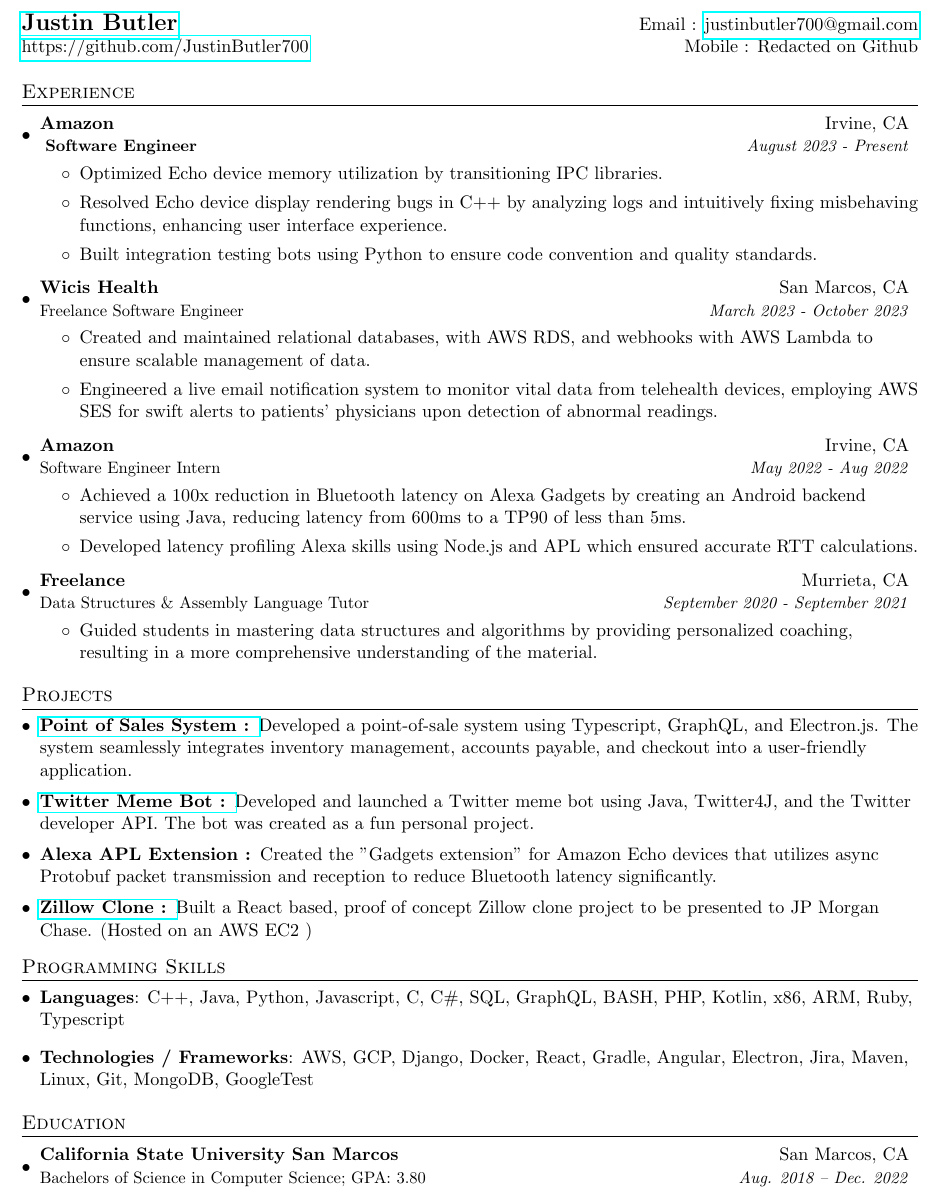
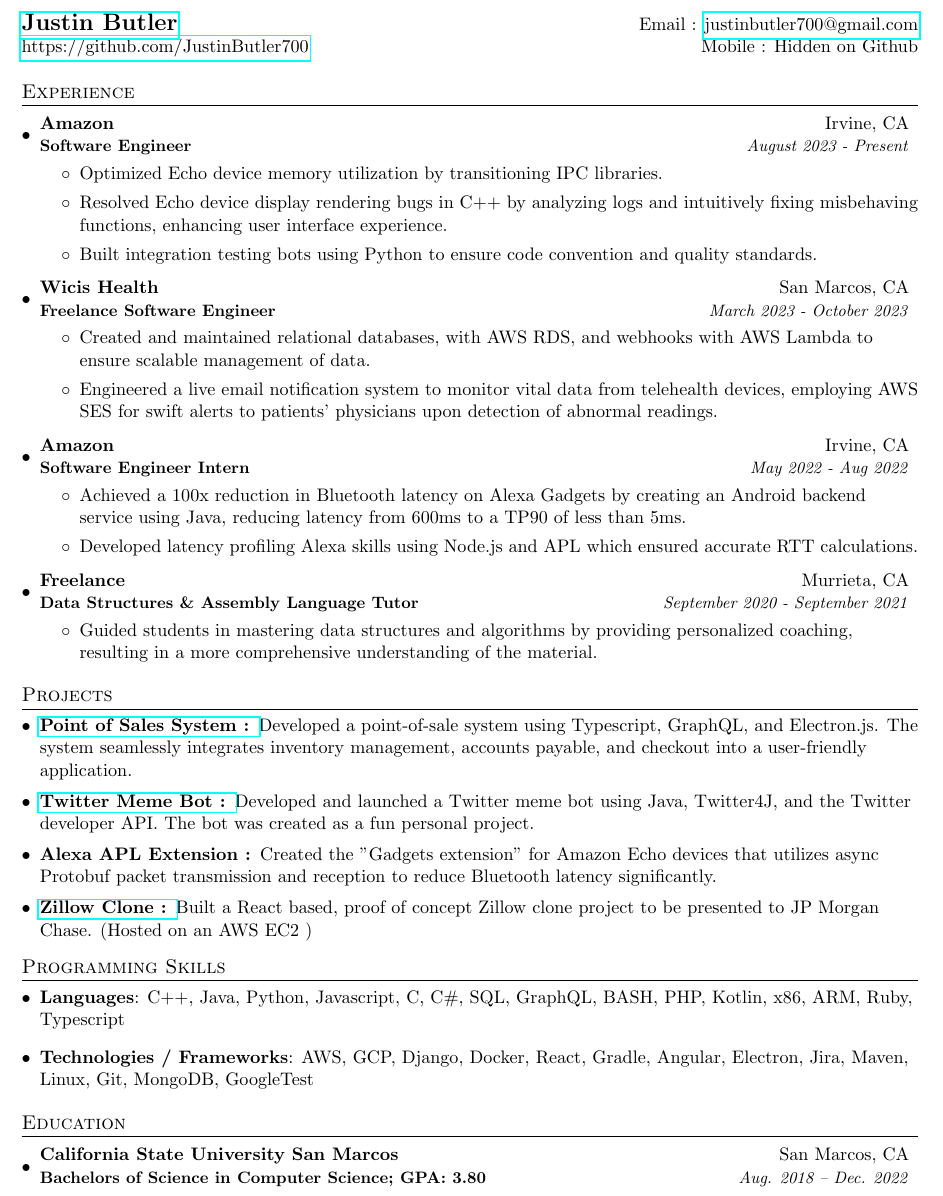
Before and after one commit to JustinButler700/Resume, a LaTeX CV (Resume.tex): part of the page, cut so that both start at the same text. Compiled offline with pdfLaTeX.

Commit message:
Update Resume.tex

```diff
--- a/Resume.tex
+++ b/Resume.tex
@@ -47,7 +47,7 @@
   \vspace{-1pt}\item
     \begin{tabular*}{0.97\textwidth}{l@{\extracolsep{\fill}}r}
       \textbf{#1} & #2 \\
-      {\small#3} & \textit{\small #4} \\
+      \textbf{\small#3} & \textit{\small #4} \\
     \end{tabular*}\vspace{-5pt}
 }
 
@@ -69,7 +69,7 @@
 %----------HEADING-----------------
 \begin{tabular*}{\textwidth}{l@{\extracolsep{\fill}}r}
   \textbf{\href{https://github.com/JustinButler700}{\Large Justin Butler}} & Email : \href{mailto:justinbutler700@gmail.com}{justinbutler700@gmail.com}\\
-  \href{https://github.com/JustinButler700}{https://github.com/JustinButler700} & Mobile : Redacted on Github \\
+  \href{https://github.com/JustinButler700}{https://github.com/JustinButler700} & Mobile : {Hidden on Github} \\
 \end{tabular*}
 
 %-----------EXPERIENCE-----------------
@@ -77,7 +77,7 @@
   \resumeSubHeadingListStart
       \resumeSubheading
       {Amazon}{Irvine, CA}
-      { \textbf{Software Engineer}}{August 2023 - Present}
+      {Software Engineer}{August 2023 - Present}
       \itemListStart
       \item{Optimized Echo device memory utilization by transitioning IPC libraries.}
       \item{Resolved Echo device display rendering bugs in C++ by analyzing logs and intuitively fixing misbehaving functions, enhancing user interface experience.}
```
